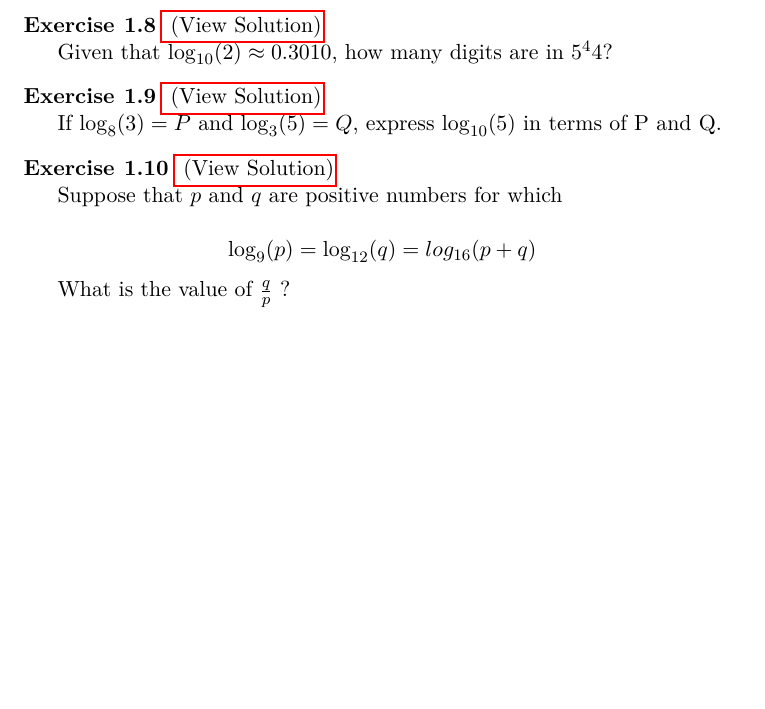
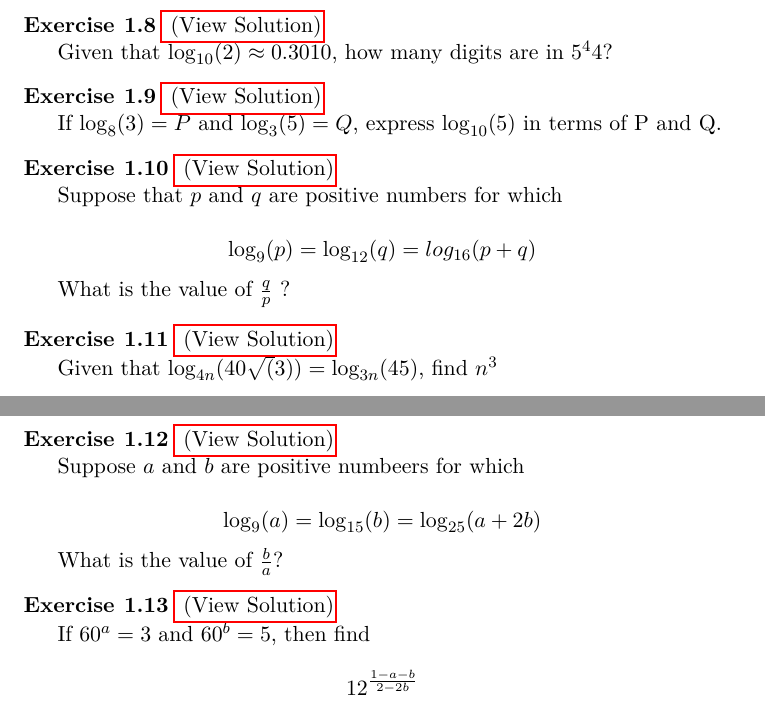
Before and after one commit to QiLinXue/aops-solutions, a LaTeX book (main.tex, which reads Logarithms/problems.tex): part of page 4 of 9 before the commit and two parts of pages 4 and 5 of 10 after it, the two joined at a grey line, cut so that both start at the same text, the shorter picture padded with empty space. Compiled offline with pdfLaTeX.

Commit message:
add all questions

```diff
--- a/Logarithms/problems.tex
+++ b/Logarithms/problems.tex
@@ -325,6 +325,60 @@ Solving this quadratic gives the answer as: \boxed{\frac{1+\sqrt{5}}{2}}
 %%%%%%%%%%%%%%%%%%%%%%%%%%%%%%%%%%
 %%%%%%%%%%%%%%%%%%%%%%%%%%%%%%%%%%
 
+\begin{question}
+
+Given that $\log_{4n}(40\sqrt(3)) = \log_{3n}(45)$, find $n^3$
+
+\end{question}
+
+\begin{solution}
+
+lol you think I'm smart enough to solve this? xD
+
+\end{solution}
+
+%%%%%%%%%%%%%%%%%%%%%%%%%%%%%%%%%%
+%%%%%%%%%%%%%%%%%%%%%%%%%%%%%%%%%%
+%%%%%%%%%%%%%%%%%%%%%%%%%%%%%%%%%%
+
+\begin{question}
+
+Suppose $a$ and $b$ are positive numbeers for which
+
+$$
+  \log_9(a) = \log_{15}(b) = \log_{25}(a+2b)
+$$
+
+What is the value of $\frac{b}{a}?$
+
+\end{question}
+
+\begin{solution}
+
+lol you think I'm smart enough to solve this? xD
+
+\end{solution}
+
+%%%%%%%%%%%%%%%%%%%%%%%%%%%%%%%%%%
+%%%%%%%%%%%%%%%%%%%%%%%%%%%%%%%%%%
+%%%%%%%%%%%%%%%%%%%%%%%%%%%%%%%%%%
+
+\begin{question}
+
+If $60^a = 3$ and $60^b = 5$, then find
+
+$$
+  12^{\frac{1-a-b}{2-2b}}
+$$
+
+\end{question}
+
+\begin{solution}
+
+lol you think I'm smart enough to solve this? xD
+
+\end{solution}
+
 %%%%%%%%%%%%%%%%%%%%%%%%%%%%%%%%%%%%%%%%%%%%%%%%%%%%%%%%%%%%%%%%%%%%
 %%%%%%%%%%%%%%%%%%%%%%%%%%%%%%%%%%%%%%%%%%%%%%%%%%%%%%%%%%%%%%%%%%%%
 %%%%%%%%%%%%%%%%%%%%%%%%%%%%%%%%%%%%%%%%%%%%%%%%%%%%%%%%%%%%%%%%%%%%
```
Also changed, not shown: main.pdf.
